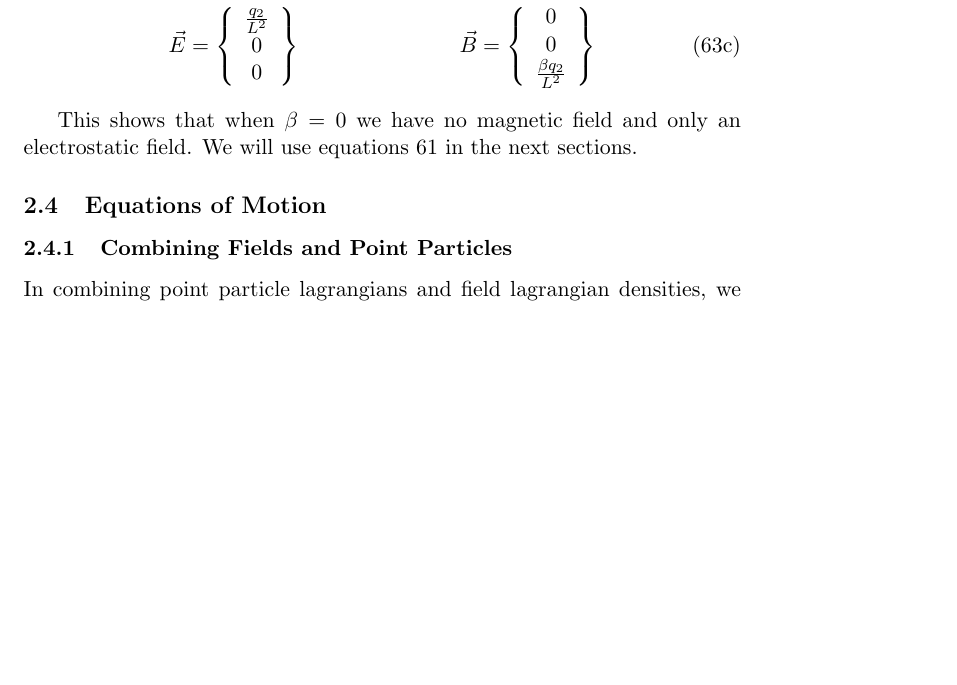
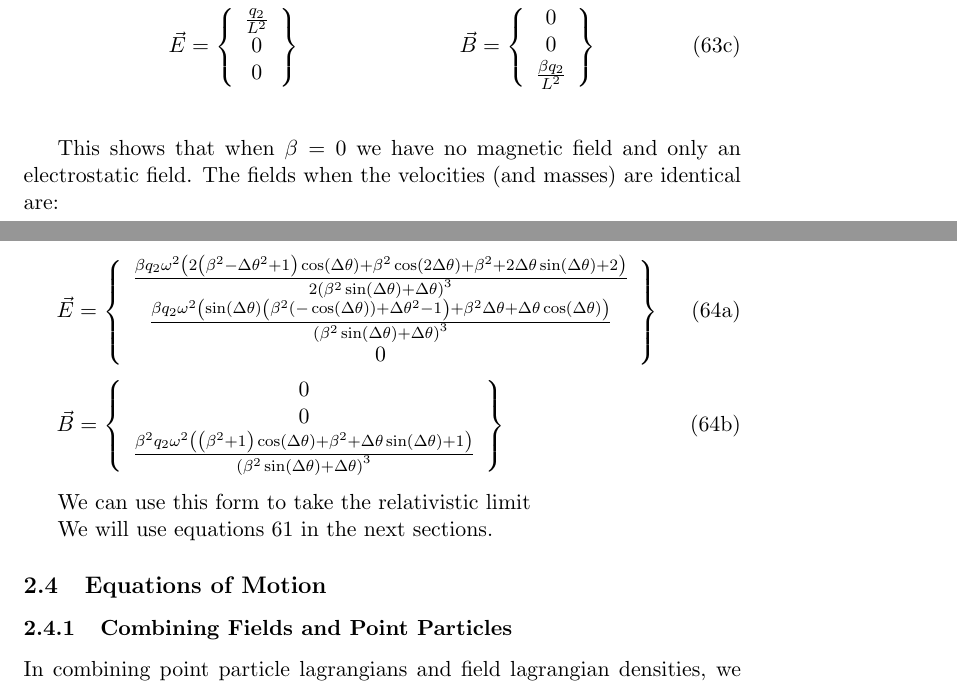
Before and after one commit to nomadbl/Thesis, a LaTeX thesis (thesis_nojhep.tex): part of page 21 of 48 before the commit and two parts of pages 21 and 22 of 49 after it, the two joined at a grey line, cut so that both start at the same text, the shorter picture padded with empty space. Compiled offline with pdfLaTeX.

Commit message:
In fields.nm added symmetric cases and relativistic limits. in thesis added cobis comments

```diff
--- a/thesis_nojhep.tex
+++ b/thesis_nojhep.tex
@@ -719,7 +719,27 @@ Using these we calculate the limits for the fields and potentials and get:
 \end{align}
 \end{subequations}
 
-This shows that when $\beta=0$ we have no magnetic field and only an electrostatic field. We will use equations \ref{eq:fields} in the next sections.
+This shows that when $\beta=0$ we have no magnetic field and only an electrostatic field.
+The fields when the velocities (and masses) are identical are:
+
+\begin{subequations}
+\begin{align}
+&\vec{E}=\left\{ \begin{array}{c}
+\frac{\beta  q_2 \omega ^2 \left(2 \left(\beta ^2-\Delta \theta ^2+1\right) \cos (\Delta \theta )+\beta ^2 \cos (2 \Delta \theta )+\beta ^2+2 \Delta \theta  \sin (\Delta \theta )+2\right)}{2 \left(\beta ^2 \sin (\Delta \theta )+\Delta \theta \right)^3}\\
+\frac{\beta  q_2 \omega ^2 \left(\sin (\Delta \theta ) \left(\beta ^2 (-\cos (\Delta \theta ))+\Delta \theta ^2-1\right)+\beta ^2 \Delta \theta +\Delta \theta  \cos (\Delta \theta )\right)}{\left(\beta ^2 \sin (\Delta \theta )+\Delta \theta \right)^3}\\
+0
+\end{array}\right\}\\
+&\vec{B}=\left\{ \begin{array}{c}
+0\\
+0\\
+\frac{\beta ^2 q_2 \omega ^2 \left(\left(\beta ^2+1\right) \cos (\Delta \theta )+\beta ^2+\Delta \theta  \sin (\Delta \theta )+1\right)}{\left(\beta ^2 \sin (\Delta \theta )+\Delta \theta \right)^3}
+\end{array}\right\}
+\end{align}
+\end{subequations}
+
+We can use this form to take the relativistic limit
+
+We will use equations \ref{eq:fields} in the next sections.
 
 \FloatBarrier
 \subsection{Equations of Motion}
```
Also changed, not shown: thesis_nojhep.pdf, thesis_nojhep.tex (8 more changed lines), 1 other file.
